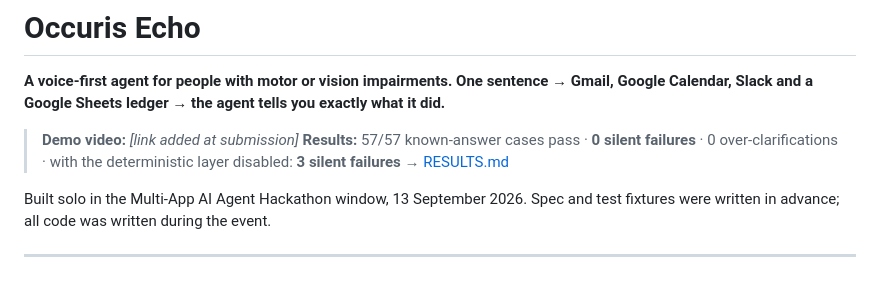
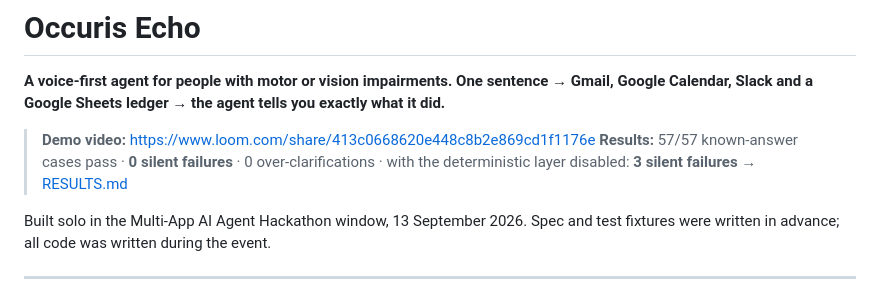
Before and after one commit to kashaffatimajaffrey-design/occuris-echo, a Markdown page: README.md, the part around the change. GitHub-like rendering.

Commit message:
README: demo video link
Co-Authored-By: Claude Opus 5 <noreply@anthropic.com>

```diff
--- a/README.md
+++ b/README.md
@@ -2,7 +2,7 @@
 
 **A voice-first agent for people with motor or vision impairments. One sentence → Gmail, Google Calendar, Slack and a Google Sheets ledger → the agent tells you exactly what it did.**
 
-> **Demo video:** _[link added at submission]_
+> **Demo video:** https://www.loom.com/share/413c0668620e448c8b2e869cd1f1176e
 > **Results:** 57/57 known-answer cases pass · **0 silent failures** · 0 over-clarifications · with the deterministic layer disabled: **3 silent failures** → [RESULTS.md](RESULTS.md)
 
 Built solo in the Multi-App AI Agent Hackathon window, 13 September 2026. Spec and test fixtures were written in advance; all code was written during the event.
```
